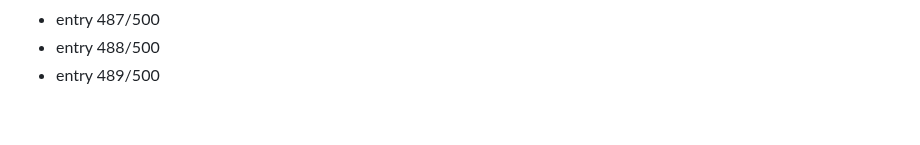
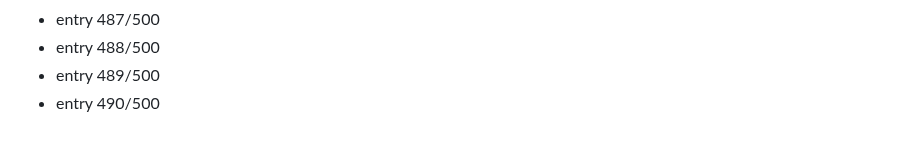
Before and after one commit to Dev9269/Dev9269, a Markdown page: activity/2026-08-19.md, the part around the change. GitHub-like rendering.

Commit message:
chore: daily activity entry 490/500

```diff
--- a/activity/2026-08-19.md
+++ b/activity/2026-08-19.md
@@ -489,3 +489,4 @@
 - entry 487/500
 - entry 488/500
 - entry 489/500
+- entry 490/500
```
